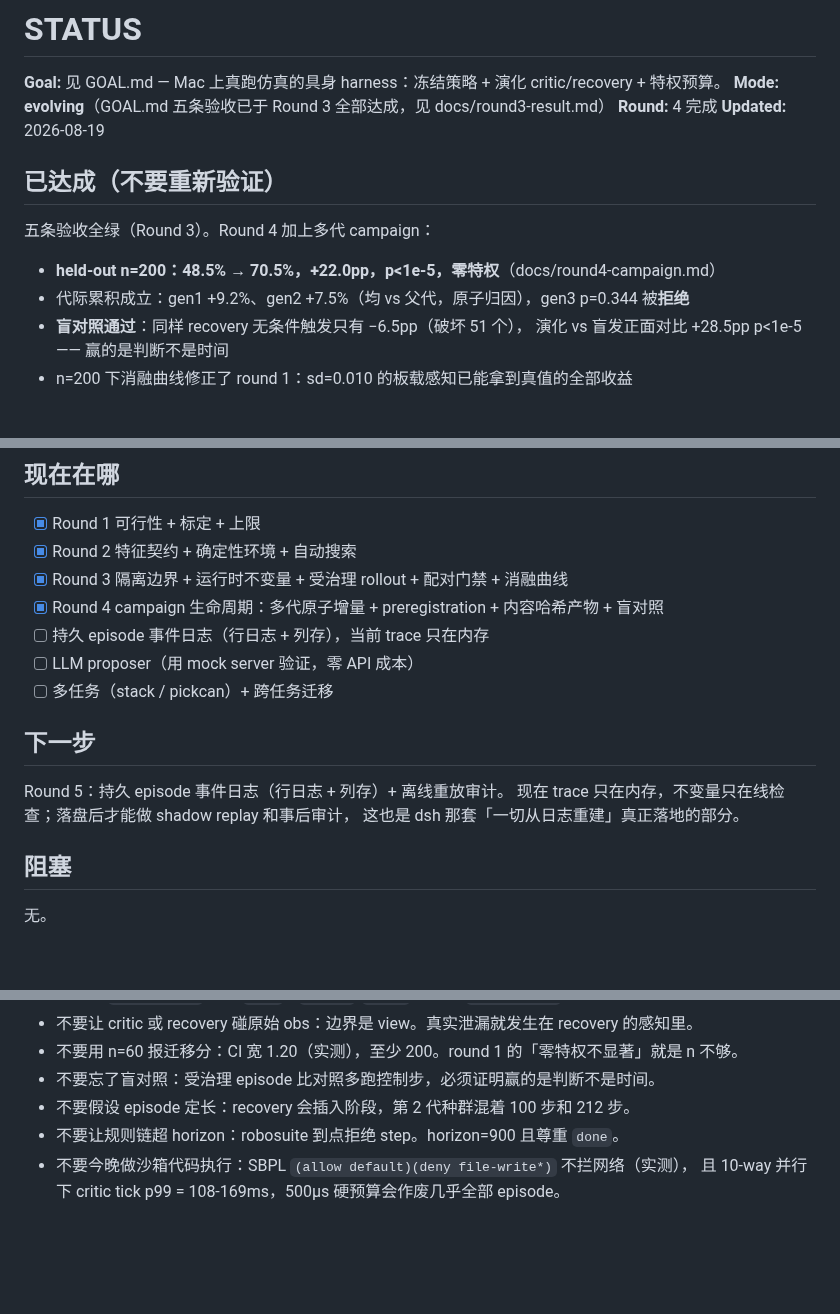
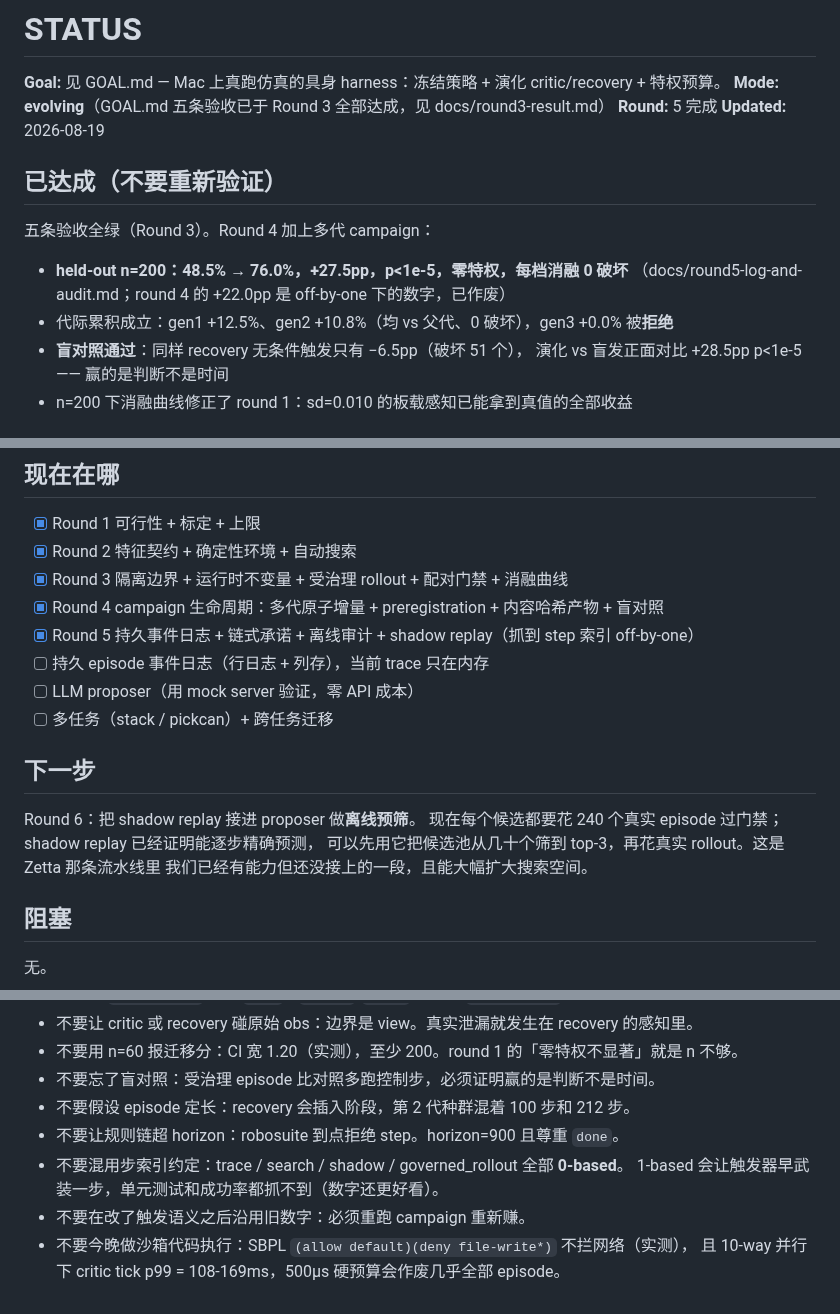
Before and after one commit to GuoZheXinDeGuang/physical-harness, a Markdown page: STATUS.md, 3 parts joined by grey strips. Drawn GitHub-style; blank space fills up the shorter version.

```diff
--- a/STATUS.md
+++ b/STATUS.md
@@ -2,15 +2,16 @@
 
 **Goal:** 见 GOAL.md — Mac 上真跑仿真的具身 harness：冻结策略 + 演化 critic/recovery + 特权预算。
 **Mode:** **evolving**（GOAL.md 五条验收已于 Round 3 全部达成，见 docs/round3-result.md）
-**Round:** 4 完成
+**Round:** 5 完成
 **Updated:** 2026-08-19
 
 ## 已达成（不要重新验证）
 
 五条验收全绿（Round 3）。Round 4 加上多代 campaign：
 
-- **held-out n=200：48.5% → 70.5%，+22.0pp，p<1e-5，零特权**（docs/round4-campaign.md）
-- 代际累积成立：gen1 +9.2%、gen2 +7.5%（均 vs 父代，原子归因），gen3 p=0.344 被**拒绝**
+- **held-out n=200：48.5% → 76.0%，+27.5pp，p<1e-5，零特权，每档消融 0 破坏**
+  （docs/round5-log-and-audit.md；round 4 的 +22.0pp 是 off-by-one 下的数字，已作废）
+- 代际累积成立：gen1 +12.5%、gen2 +10.8%（均 vs 父代、0 破坏），gen3 +0.0% 被**拒绝**
 - **盲对照通过**：同样 recovery 无条件触发只有 −6.5pp（破坏 51 个），
   演化 vs 盲发正面对比 +28.5pp p<1e-5 —— 赢的是判断不是时间
 - n=200 下消融曲线修正了 round 1：sd=0.010 的板载感知已能拿到真值的全部收益
@@ -30,15 +31,17 @@
 - [x] Round 2 特征契约 + 确定性环境 + 自动搜索
 - [x] Round 3 隔离边界 + 运行时不变量 + 受治理 rollout + 配对门禁 + 消融曲线
 - [x] Round 4 campaign 生命周期：多代原子增量 + preregistration + 内容哈希产物 + 盲对照
+- [x] Round 5 持久事件日志 + 链式承诺 + 离线审计 + shadow replay（抓到 step 索引 off-by-one）
 - [ ] 持久 episode 事件日志（行日志 + 列存），当前 trace 只在内存
 - [ ] LLM proposer（用 mock server 验证，零 API 成本）
 - [ ] 多任务（stack / pickcan）+ 跨任务迁移
 
 ## 下一步
 
-Round 5：持久 episode 事件日志（行日志 + 列存）+ 离线重放审计。
-现在 trace 只在内存，不变量只在线检查；落盘后才能做 shadow replay 和事后审计，
-这也是 dsh 那套「一切从日志重建」真正落地的部分。
+Round 6：把 shadow replay 接进 proposer 做**离线预筛**。
+现在每个候选都要花 240 个真实 episode 过门禁；shadow replay 已经证明能逐步精确预测，
+可以先用它把候选池从几十个筛到 top-3，再花真实 rollout。这是 Zetta 那条流水线里
+我们已经有能力但还没接上的一段，且能大幅扩大搜索空间。
 
 ## 阻塞
 
@@ -57,5 +60,8 @@ Round 5：持久 episode 事件日志（行日志 + 列存）+ 离线重放审
 - 不要忘了盲对照：受治理 episode 比对照多跑控制步，必须证明赢的是判断不是时间。
 - 不要假设 episode 定长：recovery 会插入阶段，第 2 代种群混着 100 步和 212 步。
 - 不要让规则链超 horizon：robosuite 到点拒绝 step。horizon=900 且尊重 `done`。
+- 不要混用步索引约定：trace / search / shadow / governed_rollout 全部 **0-based**。
+  1-based 会让触发器早武装一步，单元测试和成功率都抓不到（数字还更好看）。
+- 不要在改了触发语义之后沿用旧数字：必须重跑 campaign 重新赚。
 - 不要今晚做沙箱代码执行：SBPL `(allow default)(deny file-write*)` 不拦网络（实测），
   且 10-way 并行下 critic tick p99 = 108-169ms，500µs 硬预算会作废几乎全部 episode。
```
Also changed, not shown: progress.md (+38 -0 lines).
